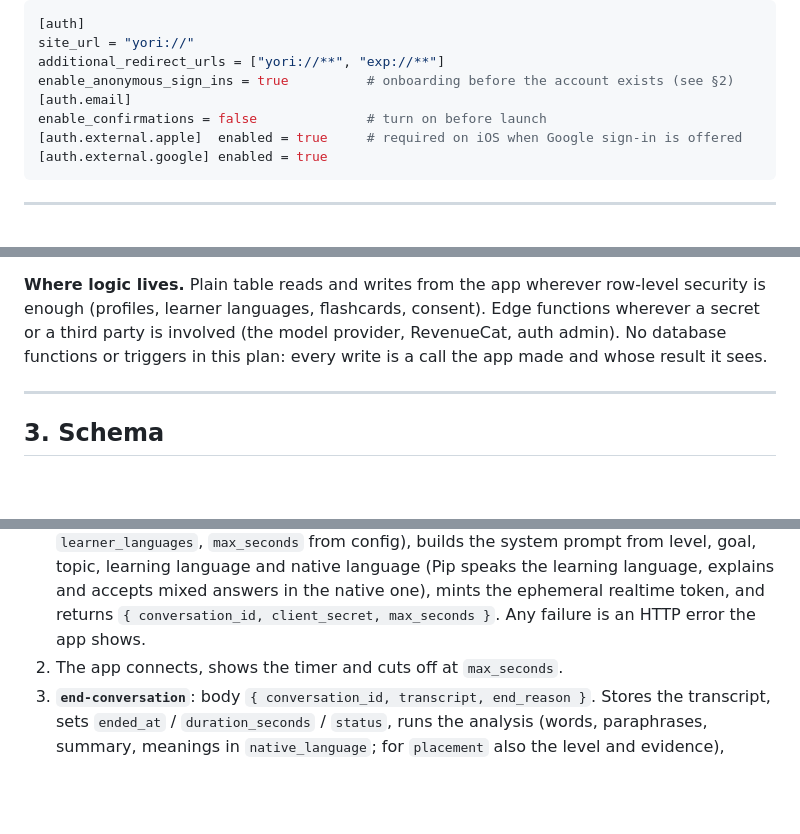
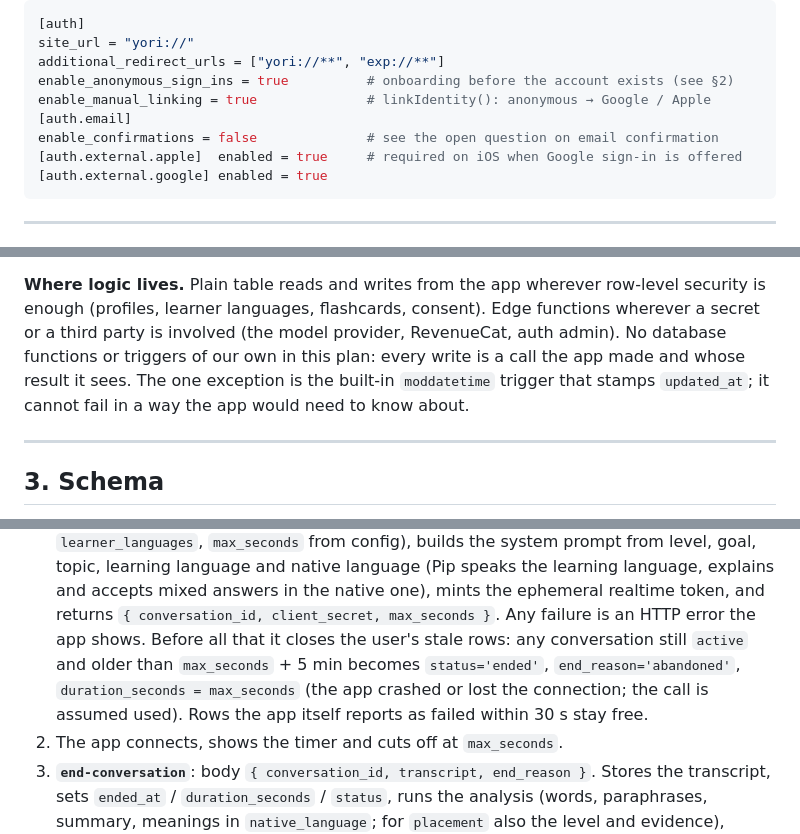
Before and after one commit to timohuennebeck/language-learning-app, a Markdown page: docs/database-plan.md, 3 parts joined by grey strips. GitHub-like rendering; blank space fills up the shorter version.

````diff
--- a/docs/database-plan.md
+++ b/docs/database-plan.md
@@ -91,8 +91,9 @@ Rules of the road:
 site_url = "yori://"
 additional_redirect_urls = ["yori://**", "exp://**"]
 enable_anonymous_sign_ins = true          # onboarding before the account exists (see §2)
+enable_manual_linking = true              # linkIdentity(): anonymous → Google / Apple
 [auth.email]
-enable_confirmations = false              # turn on before launch
+enable_confirmations = false              # see the open question on email confirmation
 [auth.external.apple]  enabled = true     # required on iOS when Google sign-in is offered
 [auth.external.google] enabled = true
 ```
@@ -131,7 +137,9 @@ stays as an offline cache. The route guard changes from `session.onboardingCompl
 **Where logic lives.** Plain table reads and writes from the app wherever row-level security is
 enough (profiles, learner languages, flashcards, consent). Edge functions wherever a secret or a
 third party is involved (the model provider, RevenueCat, auth admin). No database functions or
-triggers in this plan: every write is a call the app made and whose result it sees.
+triggers of our own in this plan: every write is a call the app made and whose result it sees.
+The one exception is the built-in `moddatetime` trigger that stamps `updated_at`; it cannot fail
+in a way the app would need to know about.
 
 ---
 
@@ -435,6 +449,10 @@ Call flow:
    topic, learning language and native language (Pip speaks the learning language, explains and
    accepts mixed answers in the native one), mints the ephemeral realtime token, and returns
    `{ conversation_id, client_secret, max_seconds }`. Any failure is an HTTP error the app shows.
+   Before all that it closes the user's stale rows: any conversation still `active` and older than
+   `max_seconds` + 5 min becomes `status='ended'`, `end_reason='abandoned'`, `duration_seconds =
+   max_seconds` (the app crashed or lost the connection; the call is assumed used). Rows the app
+   itself reports as failed within 30 s stay free.
 2. The app connects, shows the timer and cuts off at `max_seconds`.
 3. **`end-conversation`**: body `{ conversation_id, transcript, end_reason }`. Stores the
    transcript, sets `ended_at` / `duration_seconds` / `status`, runs the analysis (words,
````
Also changed, not shown: other parts of docs/database-plan.md (+23 -9 lines).
